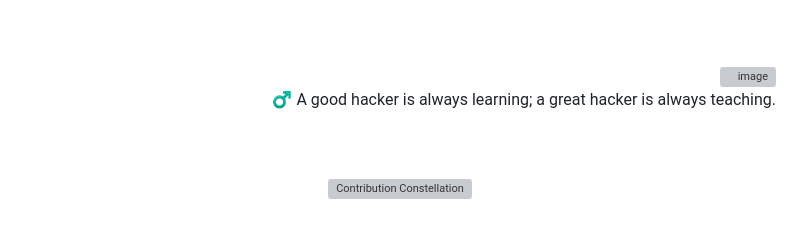
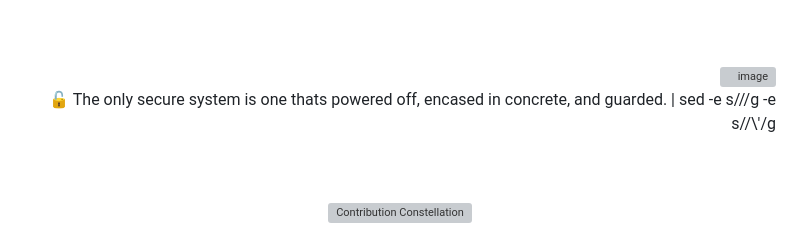
Before and after one commit to 0xSaikat/0xSaikat, a Markdown page: README.md, the part around the change. GitHub-like rendering; grey boxes are pictures that could not be loaded.

Commit message:
🔄 Daily Wisdom: 🔓 The only secure system is one that's powered off, encased in concrete, and guarded.

```diff
--- a/README.md
+++ b/README.md
@@ -163,7 +163,7 @@ Hello, I’m Sakil Hasan Saikat, a dedicated Cybersecurity Researcher and Securi
     <img src="https://avatars.githubusercontent.com/u/72136146?s=400&u=3eaa132c43ebe24c797e74687c7a54793bd25a81&v=4" align="right" width="50" height="50" alt="image" style="margin-bottom: 20px; margin-top: 20px; border-radius: 50%;"/>
   </a>
   <p id="random-quote" style="font-size: 18px; font-weight: bold; color: #00FF00; font-family: 'Courier New', monospace; margin-bottom: 20px;">
-    ♂️ A good hacker is always learning; a great hacker is always teaching.
+    🔓 The only secure system is one thats powered off, encased in concrete, and guarded. | sed -e s///g -e s//\'/g
   </p>
 </div>
 
```
